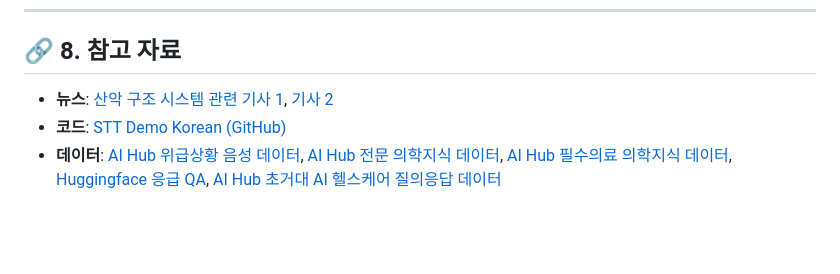
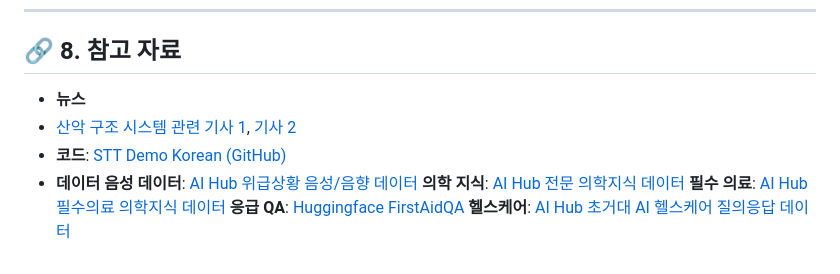
Before and after one commit to Seoeon-C/Emergency_Voice_Rescue, a Markdown page: 가제_20260424.md, the part around the change. Drawn GitHub-style; blank space fills up the shorter version.

```diff
--- a/가제_20260424.md
+++ b/가제_20260424.md
@@ -72,10 +72,12 @@
 ---
 
 ## 🔗 8. 참고 자료
-- **뉴스**: [산악 구조 시스템 관련 기사 1](https://www.dt.co.kr/article/11484149), [기사 2](https://www.busan.com/view/busan/view.php?code=2026011516505716865)
+- **뉴스**
+- [산악 구조 시스템 관련 기사 1](https://www.dt.co.kr/article/11484149), [기사 2](https://www.busan.com/view/busan/view.php?code=2026011516505716865)
 - **코드**: [STT Demo Korean (GitHub)](https://github.com/lhg96/stt-demo-korean)
-- **데이터**: [AI Hub 위급상황 음성 데이터](https://www.aihub.or.kr/aihubdata/data/view.do?srchOptnCnd=OPTNCND001&currMenu=115&topMenu=100&searchKeyword=%EB%85%B8%EC%9D%B8+%EC%9D%8C%EC%84%B1&aihubDataSe=data&dataSetSn=170),
-              [AI Hub 전문 의학지식 데이터](https://www.aihub.or.kr/aihubdata/data/view.do?srchOptnCnd=OPTNCND001&currMenu=115&topMenu=100&searchKeyword=%EC%9D%91%EA%B8%89&aihubDataSe=data&dataSetSn=71874),
-              [AI Hub 필수의료 의학지식 데이터](https://aihub.or.kr/aihubdata/data/view.do?currMenu=115&topMenu=100&aihubDataSe=data&dataSetSn=71875),
-              [Huggingface 응급 QA](https://huggingface.co/datasets/i-am-mushfiq/FirstAidQA),
-              [AI Hub 초거대 AI 헬스케어 질의응답 데이터](https://www.aihub.or.kr/aihubdata/data/view.do?srchOptnCnd=OPTNCND001&currMenu=115&topMenu=100&searchKeyword=%EC%B4%88%EA%B1%B0%EB%8C%80+AI+%ED%97%AC%EC%8A%A4%EC%BC%80%EC%96%B4+%EC%A7%88%EC%9D%98%EC%9D%91%EB%8B%B5&aihubDataSe=data&dataSetSn=71762)
+- **데이터**
+  **음성 데이터**: [AI Hub 위급상황 음성/음향 데이터](https://www.aihub.or.kr/aihubdata/data/view.do?srchOptnCnd=OPTNCND001&currMenu=115&topMenu=100&searchKeyword=%EB%85%B8%EC%9D%B8+%EC%9D%8C%EC%84%B1&aihubDataSe=data&dataSetSn=170)
+  **의학 지식**: [AI Hub 전문 의학지식 데이터](https://www.aihub.or.kr/aihubdata/data/view.do?srchOptnCnd=OPTNCND001&currMenu=115&topMenu=100&searchKeyword=%EC%9D%91%EA%B8%89&aihubDataSe=data&dataSetSn=71874)
+  **필수 의료**: [AI Hub 필수의료 의학지식 데이터](https://aihub.or.kr/aihubdata/data/view.do?currMenu=115&topMenu=100&aihubDataSe=data&dataSetSn=71875)
+  **응급 QA**: [Huggingface FirstAidQA](https://huggingface.co/datasets/i-am-mushfiq/FirstAidQA)
+  **헬스케어**: [AI Hub 초거대 AI 헬스케어 질의응답 데이터](https://www.aihub.or.kr/aihubdata/data/view.do?srchOptnCnd=OPTNCND001&currMenu=115&topMenu=100&searchKeyword=%EC%B4%88%EA%B1%B0%EB%8C%80+AI+%ED%97%AC%EC%8A%A4%EC%BC%80%EC%96%B4+%EC%A7%88%EC%9D%98%EC%9D%91%EB%8B%B5&aihubDataSe=data&dataSetSn=71762)
```
